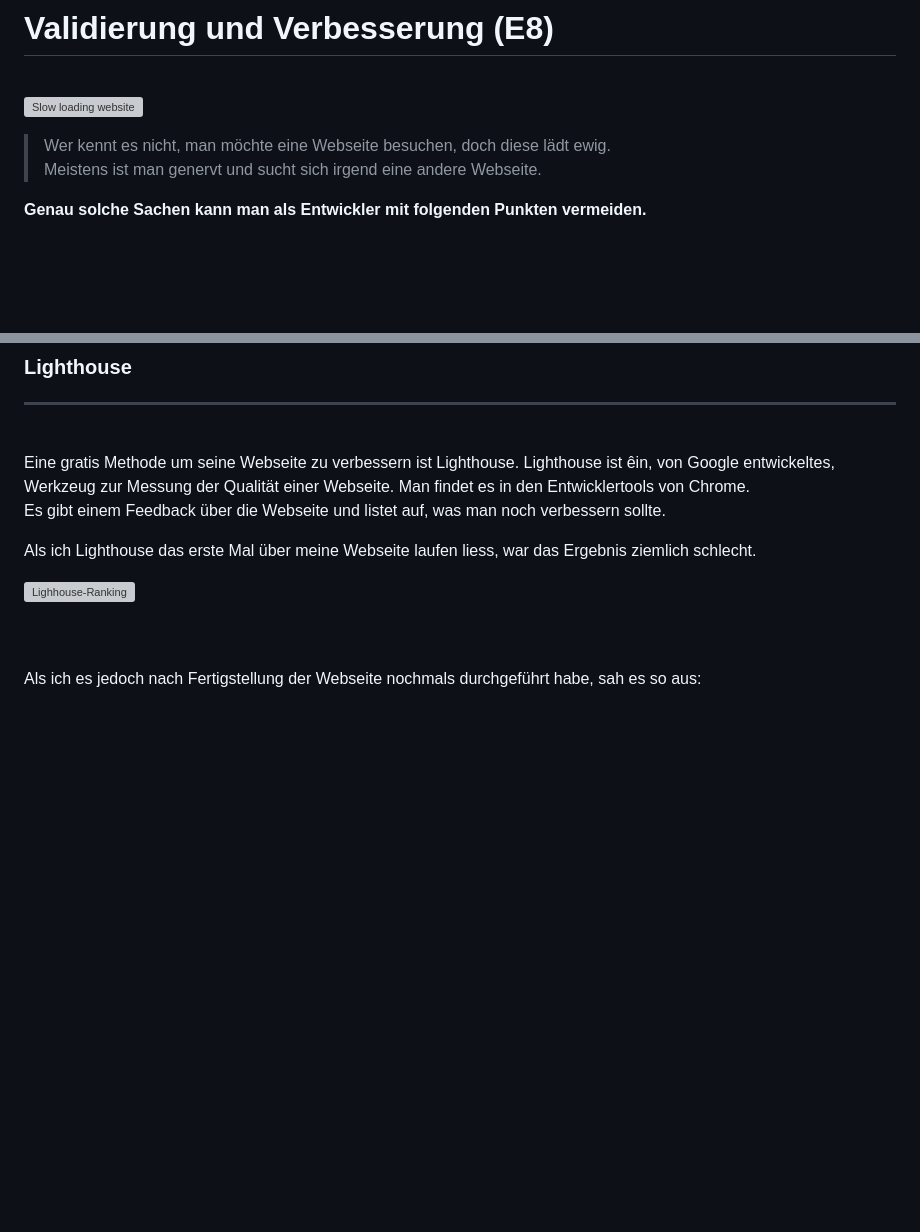
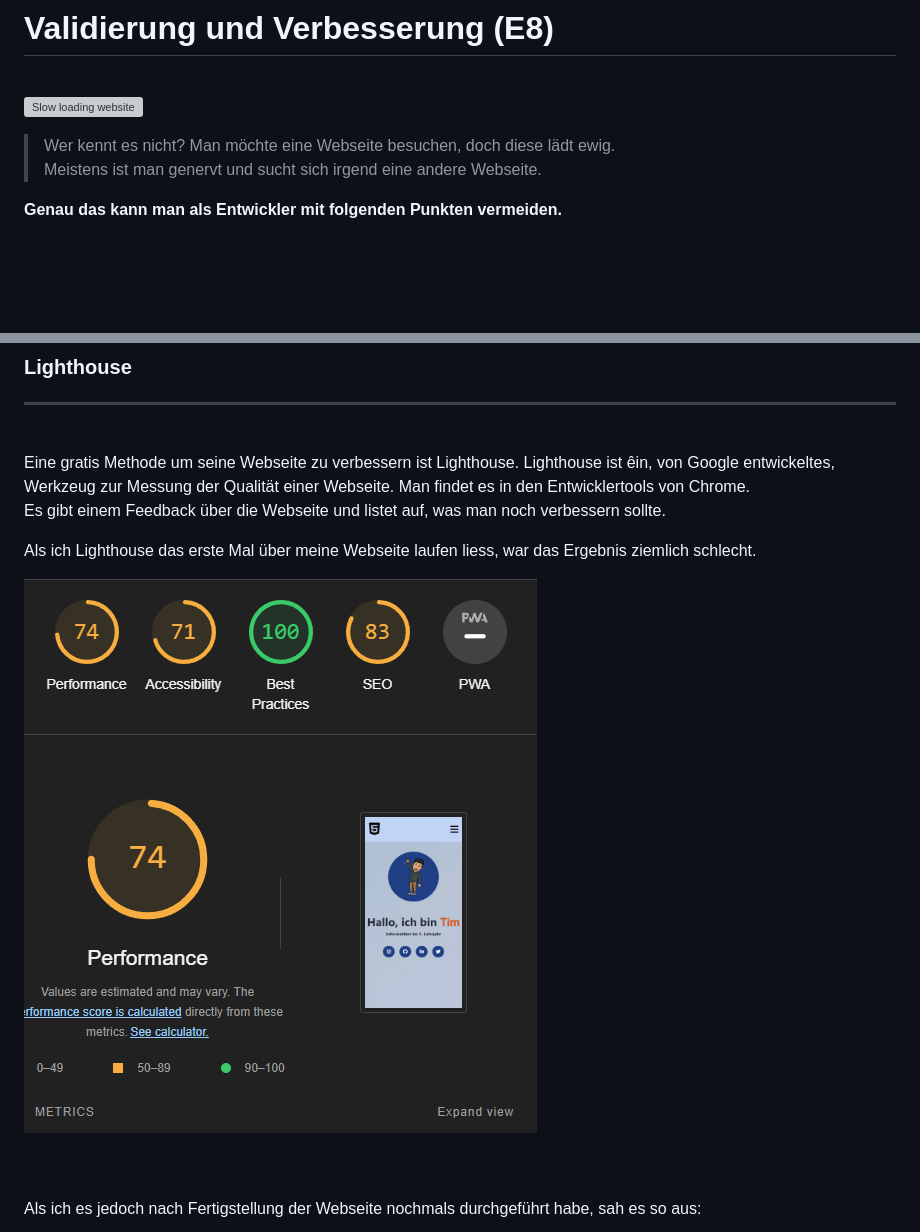
Before and after one commit to timmarletaz/Modul-293, a Markdown page: 04 Validierung & Verbesserung/Kompetenzzuwachs.md, 2 parts joined by grey strips. Drawn GitHub-style; pictures changed too: Sonstiges/imgs/beforeLighthouse.png (added); blank space fills up the shorter version; grey boxes are pictures that could not be loaded.

Commit message:
completed

```diff
--- a/04 Validierung & Verbesserung/Kompetenzzuwachs.md
+++ b/04 Validierung & Verbesserung/Kompetenzzuwachs.md
@@ -5,11 +5,11 @@
 ![Slow loading website](https://media0.giphy.com/media/cmNXhHqqK5HhTHUK4g/giphy.gif?cid=6c09b952zop92gmmjlz3une4c3h6gq3ebcgir280q2bwbq2w&ep=v1_gifs_search&rid=giphy.gif&ct=g)
 
 
-> Wer kennt es nicht, man möchte eine Webseite besuchen, doch diese lädt ewig.<br>
+> Wer kennt es nicht? Man möchte eine Webseite besuchen, doch diese lädt ewig.<br>
 Meistens ist man genervt und sucht sich irgend eine andere Webseite.
 
 
-**Genau solche Sachen kann man als Entwickler mit folgenden Punkten vermeiden.**
+**Genau das kann man als Entwickler mit folgenden Punkten vermeiden.**
 
 <br>
 <br>
@@ -157,7 +157,7 @@ Es gibt einem Feedback über die Webseite und listet auf, was man noch verbesser
 
 Als ich Lighthouse das erste Mal über meine Webseite laufen liess, war das Ergebnis ziemlich schlecht.
 
-![Lighhouse-Ranking]()
+![Lighhouse-Ranking](/Sonstiges/imgs/beforeLighthouse.png)
 
 
 
```
